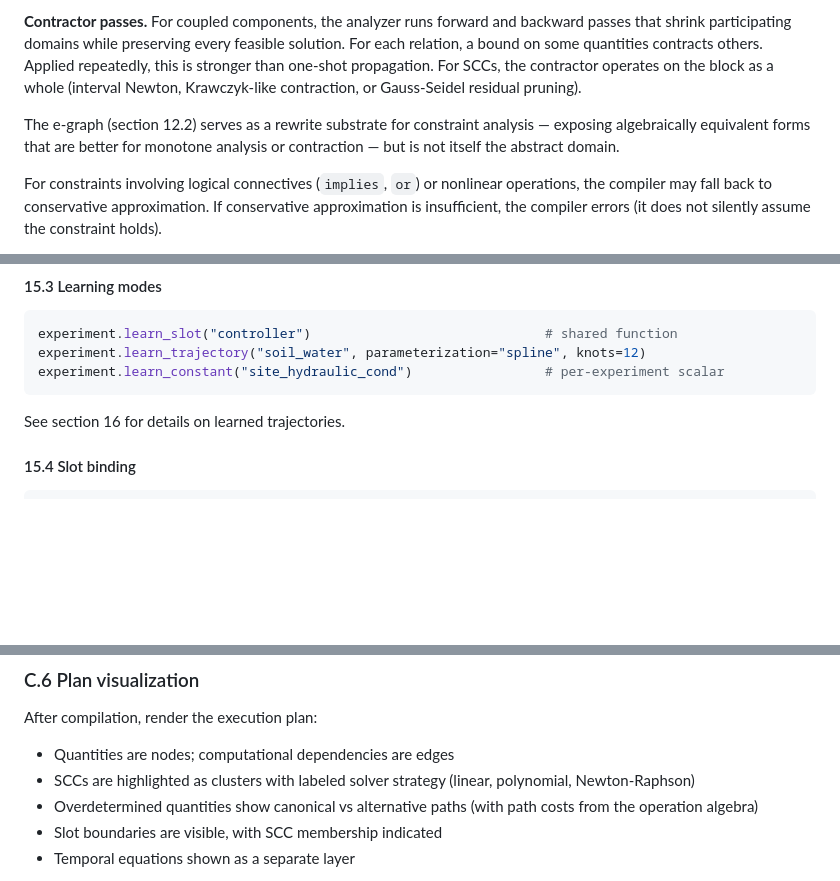
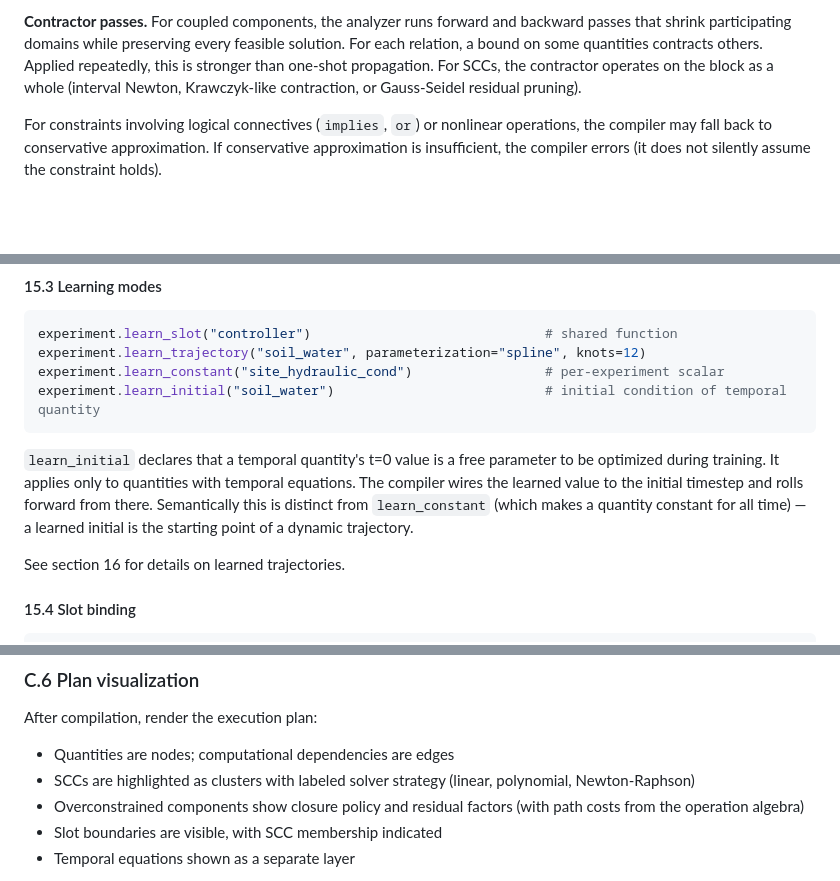
Before and after one commit to RileyLeff/myco, a Markdown page: planning/v2/spec.md, 3 parts joined by grey strips. Rendered like a GitHub page; blank space fills up the shorter version.

````diff
--- a/planning/v2/spec.md
+++ b/planning/v2/spec.md
@@ -1812,10 +1812,6 @@ others. Applied repeatedly, this is stronger than one-shot propagation. For
 SCCs, the contractor operates on the block as a whole (interval Newton,
 Krawczyk-like contraction, or Gauss-Seidel residual pruning).
 
-The e-graph (section 12.2) serves as a rewrite substrate for constraint
-analysis — exposing algebraically equivalent forms that are better for monotone
-analysis or contraction — but is not itself the abstract domain.
-
 For constraints involving logical connectives (`implies`, `or`) or nonlinear
 operations, the compiler may fall back to conservative approximation. If
 conservative approximation is insufficient, the compiler errors (it does not
@@ -2598,7 +2594,15 @@ that would enable full Bayesian inference over this same model structure.
 experiment.learn_slot("controller")                              # shared function
 experiment.learn_trajectory("soil_water", parameterization="spline", knots=12)
 experiment.learn_constant("site_hydraulic_cond")                 # per-experiment scalar
-```
+experiment.learn_initial("soil_water")                           # initial condition of temporal quantity
+```
+
+`learn_initial` declares that a temporal quantity's t=0 value is a free
+parameter to be optimized during training. It applies only to quantities with
+temporal equations. The compiler wires the learned value to the initial timestep
+and rolls forward from there. Semantically this is distinct from `learn_constant`
+(which makes a quantity constant for all time) — a learned initial is the
+starting point of a dynamic trajectory.
 
 See section 16 for details on learned trajectories.
 
@@ -3186,8 +3190,8 @@ After compilation, render the execution plan:
 - Quantities are nodes; computational dependencies are edges
 - SCCs are highlighted as clusters with labeled solver strategy (linear,
   polynomial, Newton-Raphson)
-- Overdetermined quantities show canonical vs alternative paths (with path
-  costs from the operation algebra)
+- Overconstrained components show closure policy and residual factors (with
+  path costs from the operation algebra)
 - Slot boundaries are visible, with SCC membership indicated
 - Temporal equations shown as a separate layer
 
````
Also changed, not shown: other parts of planning/v2/spec.md (+7 -7 lines).
